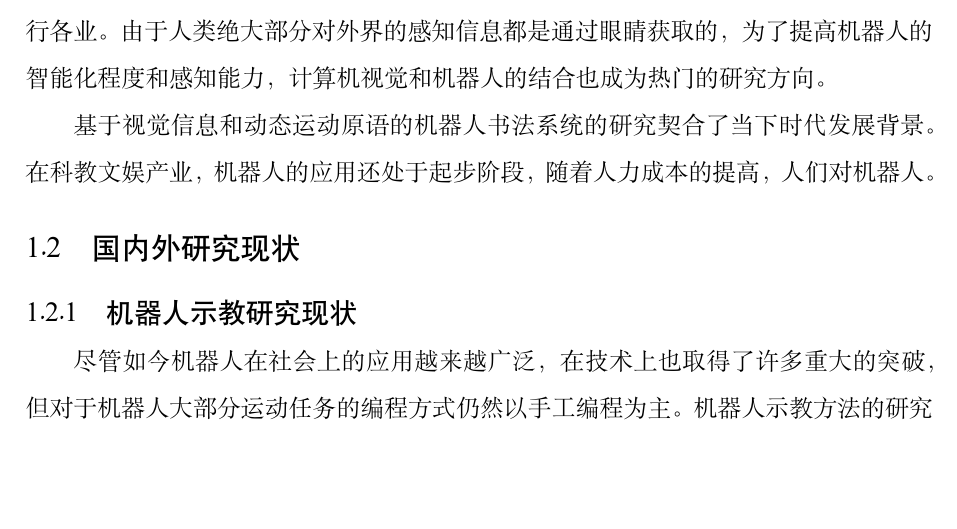
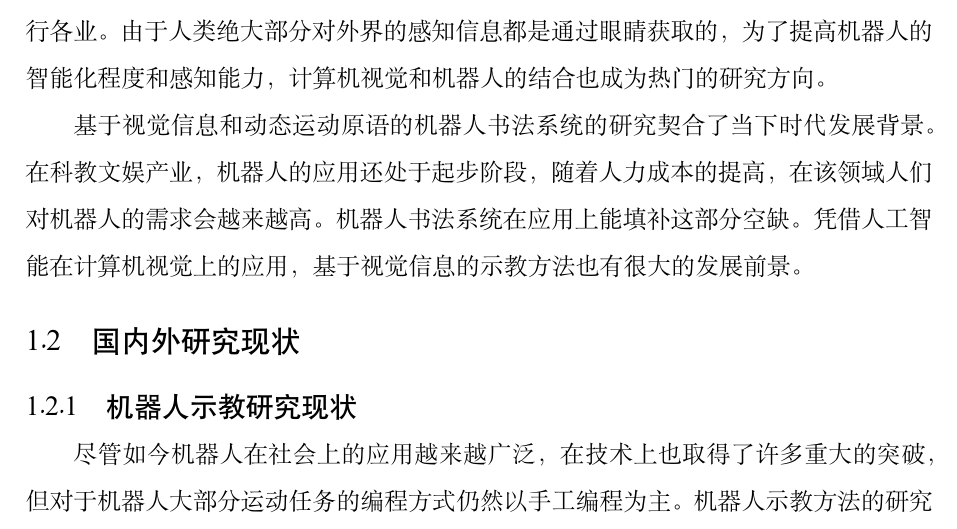
Before and after one commit to Inaikara/bachelorThesis, a LaTeX thesis (scutthesis.tex, which reads chapter01.tex): part of page 5 of 9, cut so that both start at the same text, the shorter picture padded with empty space. Compiled offline with XeLaTeX; a missing font is replaced by an installed copy or a similar font.

Commit message:
完成研究背景和意义

```diff
--- a/chapter01.tex
+++ b/chapter01.tex
@@ -6,9 +6,7 @@
 
 人工智能的发展把图像处理技术带到一个新的时代，计算机视觉如今成为炙手可热的课题。短短几年，人脸识别，目标检测，图像分割等图像处理方面新技术应用到了各行各业。由于人类绝大部分对外界的感知信息都是通过眼睛获取的，为了提高机器人的智能化程度和感知能力，计算机视觉和机器人的结合也成为热门的研究方向。
 
-基于视觉信息和动态运动原语的机器人书法系统的研究契合了当下时代发展背景。在科教文娱产业，机器人的应用还处于起步阶段，随着人力成本的提高，人们对机器人。
-
-
+基于视觉信息和动态运动原语的机器人书法系统的研究契合了当下时代发展背景。在科教文娱产业，机器人的应用还处于起步阶段，随着人力成本的提高，在该领域人们对机器人的需求会越来越高。机器人书法系统在应用上能填补这部分空缺。凭借人工智能在计算机视觉上的应用，基于视觉信息的示教方法也有很大的发展前景。
 
 \section{国内外研究现状}
 \subsection{机器人示教研究现状}
```
Also changed, not shown: MyLibrary.bib (+0 -4 lines), scutthesis.pdf.
